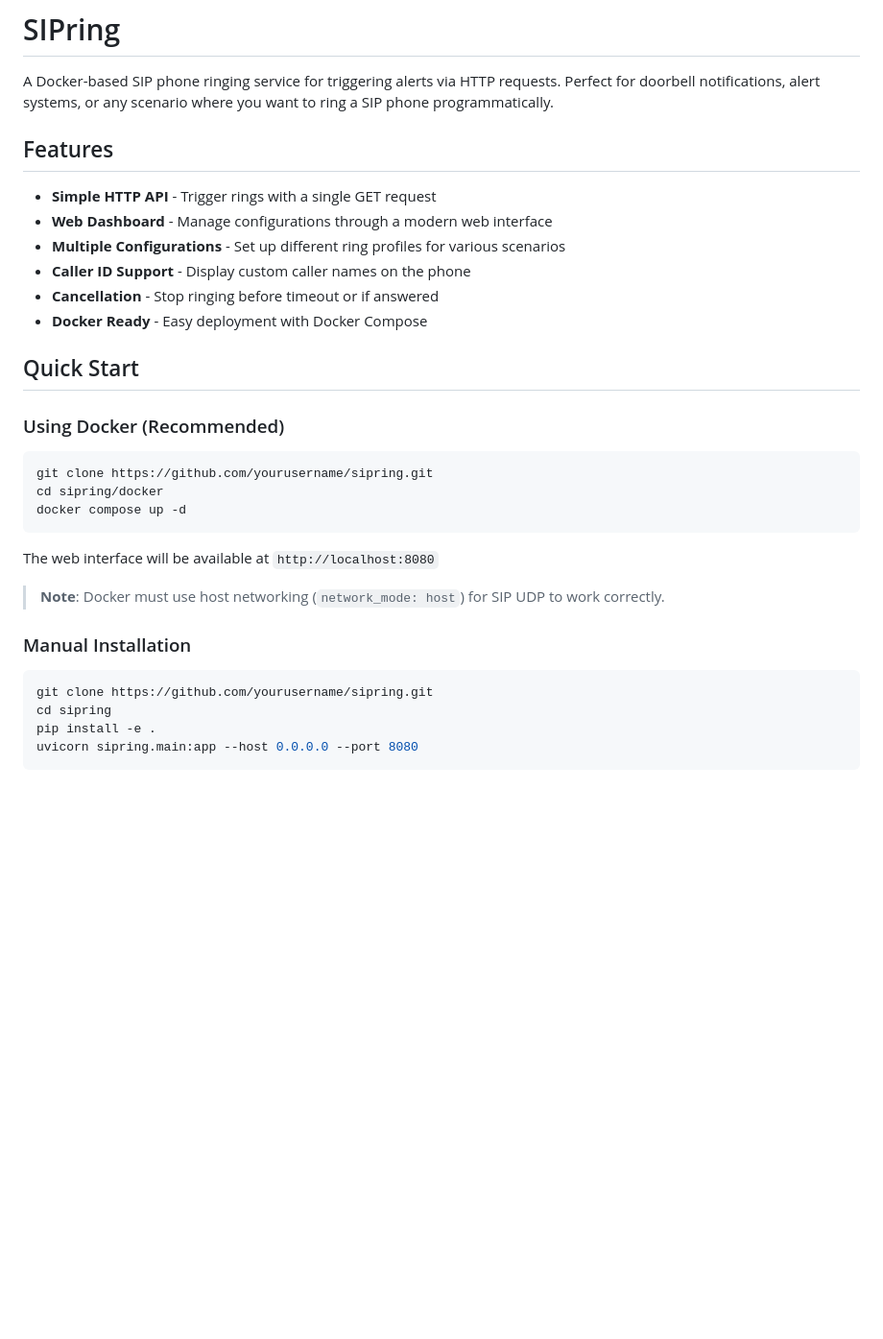
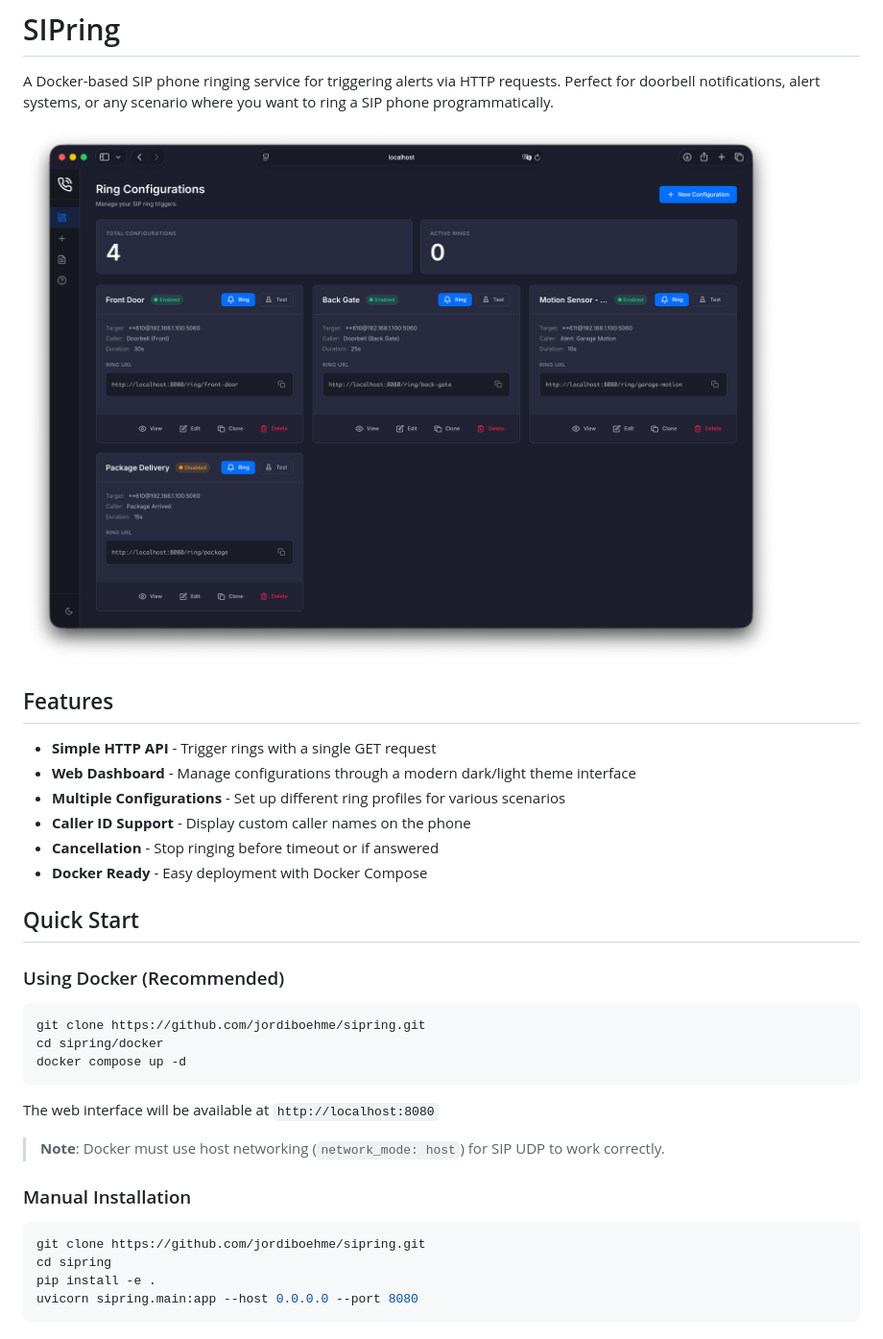
Before and after one commit to jordiboehme/SIPring, a Markdown page: README.md, the part around the change. Shown at 96% size. Rendered like a GitHub page; pictures changed too: docs/images/dashboard.png (added); blank space fills up the shorter version.

````diff
--- a/README.md
+++ b/README.md
@@ -2,10 +2,12 @@
 
 A Docker-based SIP phone ringing service for triggering alerts via HTTP requests. Perfect for doorbell notifications, alert systems, or any scenario where you want to ring a SIP phone programmatically.
 
+![SIPring Dashboard](docs/images/dashboard.png)
+
 ## Features
 
 - **Simple HTTP API** - Trigger rings with a single GET request
-- **Web Dashboard** - Manage configurations through a modern web interface
+- **Web Dashboard** - Manage configurations through a modern dark/light theme interface
 - **Multiple Configurations** - Set up different ring profiles for various scenarios
 - **Caller ID Support** - Display custom caller names on the phone
 - **Cancellation** - Stop ringing before timeout or if answered
@@ -16,7 +18,7 @@ A Docker-based SIP phone ringing service for triggering alerts via HTTP requests
 ### Using Docker (Recommended)
 
 ```bash
-git clone https://github.com/yourusername/sipring.git
+git clone https://github.com/jordiboehme/sipring.git
 cd sipring/docker
 docker compose up -d
 ```
@@ -28,7 +30,7 @@ The web interface will be available at `http://localhost:8080`
 ### Manual Installation
 
 ```bash
-git clone https://github.com/yourusername/sipring.git
+git clone https://github.com/jordiboehme/sipring.git
 cd sipring
 pip install -e .
 uvicorn sipring.main:app --host 0.0.0.0 --port 8080
````
Also changed, not shown: docs/DESIGN_SYSTEM.md (added, +527 -0 lines), 11 other files.
